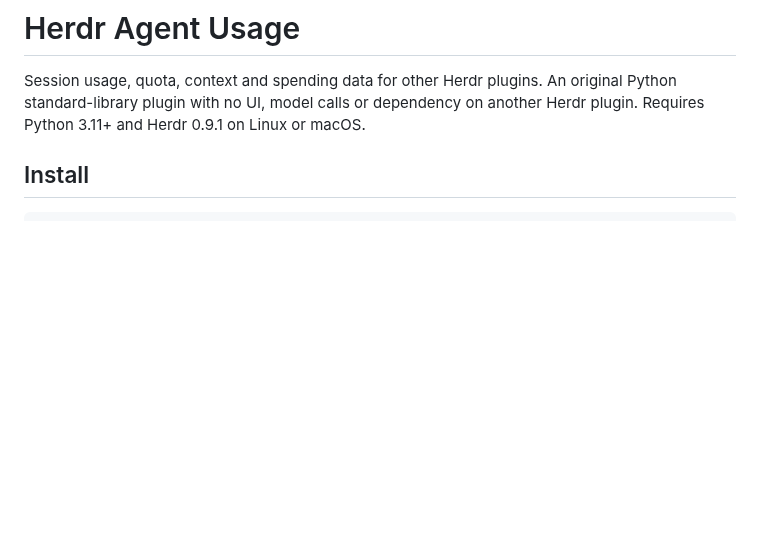
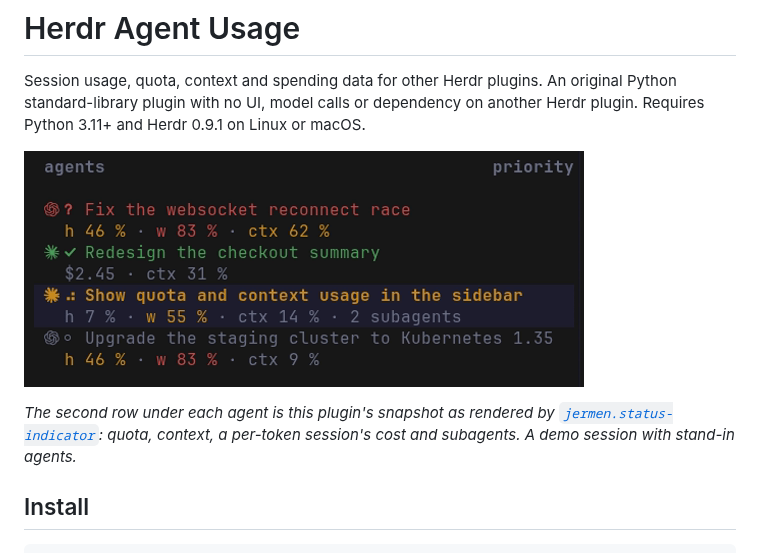
Before and after one commit to jermen/herdr-plugin-agent-usage, a Markdown page: README.md, the part around the change. Rendered like a GitHub page; pictures changed too: docs/sidebar.png (added); blank space fills up the shorter version.

Commit message:
Add a demo screenshot to the README (#6)

```diff
--- a/README.md
+++ b/README.md
@@ -3,6 +3,12 @@
 Session usage, quota, context and spending data for other Herdr plugins.
 An original Python standard-library plugin with no UI, model calls or dependency
 on another Herdr plugin. Requires Python 3.11+ and Herdr 0.9.1 on Linux or macOS.
+
+![Usage rows under each agent in the Herdr sidebar](docs/sidebar.png)
+
+*The second row under each agent is this plugin's snapshot as rendered by
+[`jermen.status-indicator`](https://github.com/jermen/herdr-plugin-status-indicator):
+quota, context, a per-token session's cost and subagents. A demo session with stand-in agents.*
 
 ## Install
 
```
